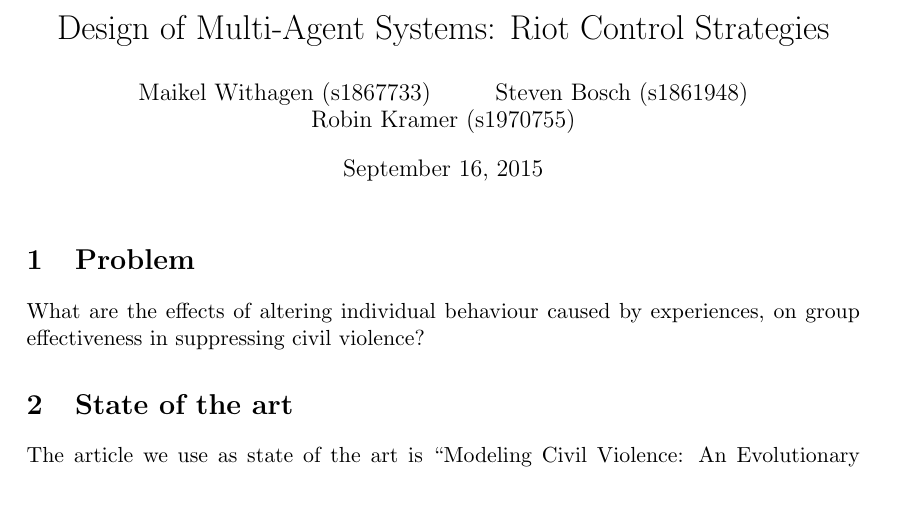
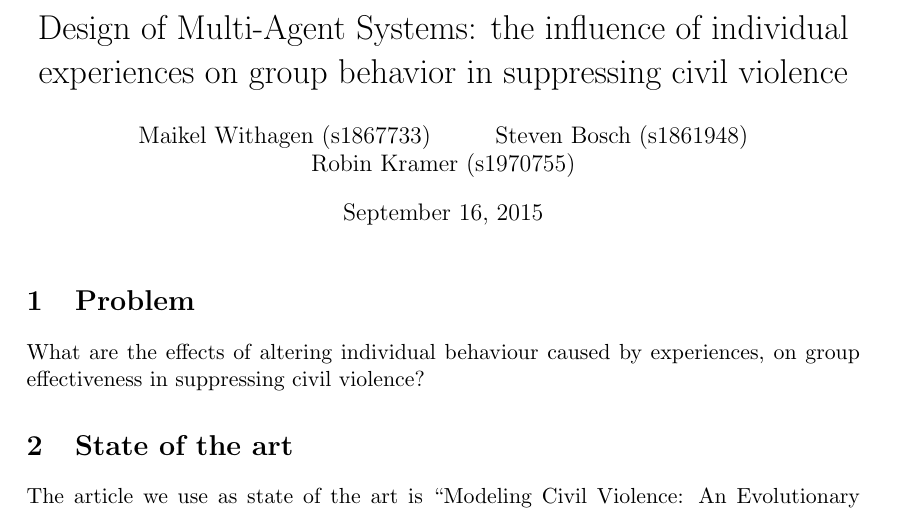
Before and after one commit to StevenBosch/DMAS, a LaTeX document (Project plan/MaikelRobinSteven_ProjectPlan_DMAS.tex): part of page 1 of 2, cut so that both start at the same text. Compiled offline with pdfLaTeX.

Commit message:
Update projectplan

```diff
--- a/Project plan/MaikelRobinSteven_ProjectPlan_DMAS.tex
+++ b/Project plan/MaikelRobinSteven_ProjectPlan_DMAS.tex
@@ -36,7 +36,7 @@
 	title=\lstname
 }
 
-\title{Design of Multi-Agent Systems: Riot Control Strategies}
+\title{Design of Multi-Agent Systems: the influence of individual experiences on group behavior in suppressing civil violence}
 \author{Maikel Withagen (s1867733) \and Steven Bosch (s1861948) \and Robin Kramer (s1970755)}
 \date{\today}
 
```
Also changed, not shown: Project plan/MaikelRobinSteven_ProjectPlan_DMAS.pdf, 2 other files.
